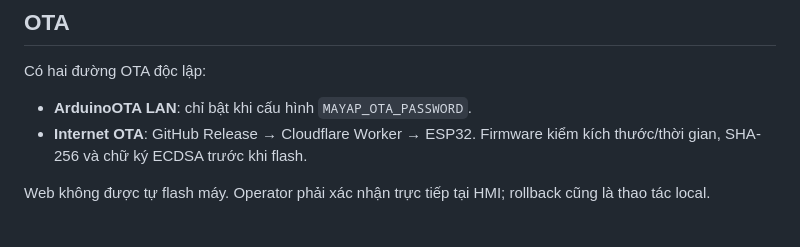
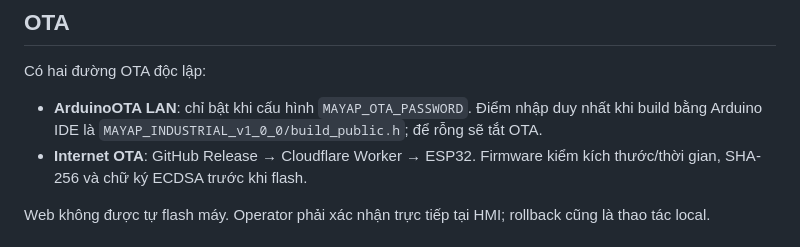
Before and after one commit to Kqviet1810/May_ap_IoT_V3.0.0, a Markdown page: README.md, the part around the change. GitHub-like rendering.

Commit message:
Document single-source ArduinoOTA password

```diff
--- a/README.md
+++ b/README.md
@@ -123,7 +123,7 @@ Thermostat/thermal relay phải có khả năng cắt coil contactor trực ti
 
 Có hai đường OTA độc lập:
 
-- **ArduinoOTA LAN**: chỉ bật khi cấu hình `MAYAP_OTA_PASSWORD`.
+- **ArduinoOTA LAN**: chỉ bật khi cấu hình `MAYAP_OTA_PASSWORD`. Điểm nhập duy nhất khi build bằng Arduino IDE là `MAYAP_INDUSTRIAL_v1_0_0/build_public.h`; để rỗng sẽ tắt OTA.
 - **Internet OTA**: GitHub Release → Cloudflare Worker → ESP32. Firmware kiểm kích thước/thời gian, SHA-256 và chữ ký ECDSA trước khi flash.
 
 Web không được tự flash máy. Operator phải xác nhận trực tiếp tại HMI; rollback cũng là thao tác local.
```
Also changed, not shown: doc/CLOUDFLARE_REALTIME_MIGRATION.md (+3 -3 lines), doc/RELEASE_1_0_0.md (+3 -2 lines).
